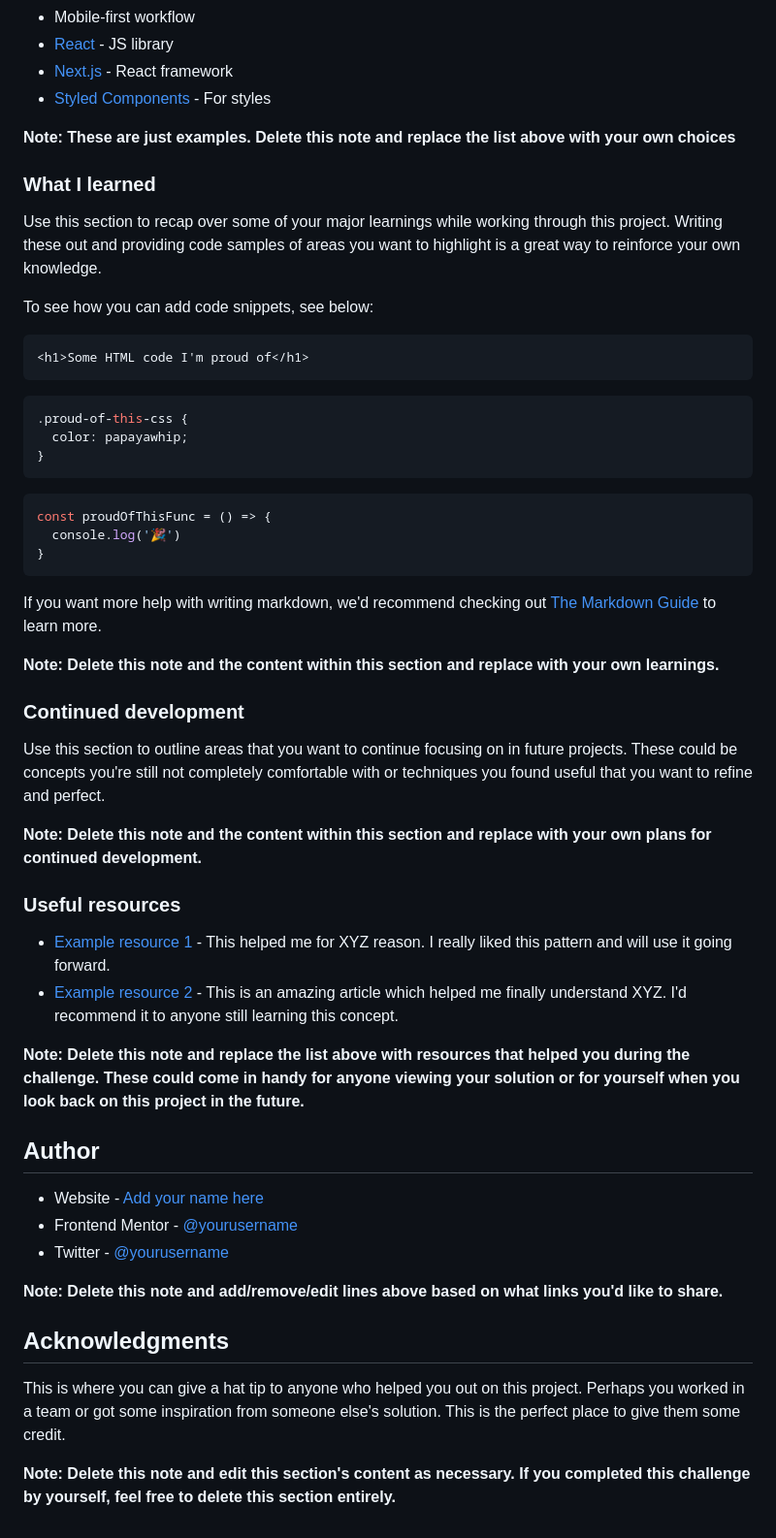
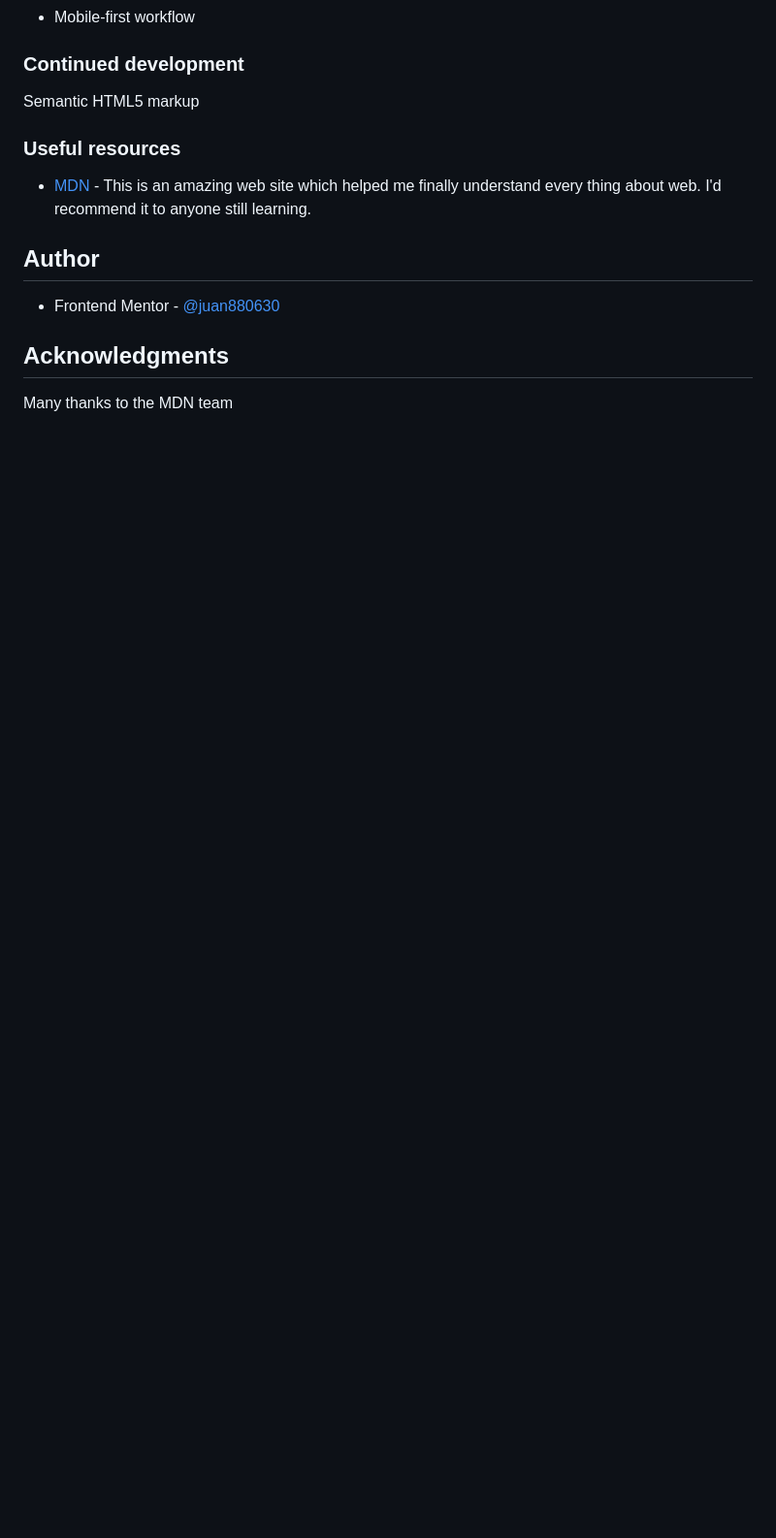
Before and after one commit to juan880630/juan880630.github.io, a Markdown page: README-template.md, the part around the change printed below. Shown: that part at 97% size. Drawn GitHub-style; blank space fills up the shorter version.

Commit message:
Fourth commit

````diff
--- a/README-template.md
+++ b/README-template.md
@@ -55,57 +56,17 @@ Then crop/optimize/edit your image however you like, add it to your project, and
 - Mobile-first workflow
-- [React](https://reactjs.org/) - JS library
-- [Next.js](https://nextjs.org/) - React framework
-- [Styled Components](https://styled-components.com/) - For styles
-
-**Note: These are just examples. Delete this note and replace the list above with your own choices**
-
-### What I learned
-
-Use this section to recap over some of your major learnings while working through this project. Writing these out and providing code samples of areas you want to highlight is a great way to reinforce your own knowledge.
-
-To see how you can add code snippets, see below:
-
-```html
-<h1>Some HTML code I'm proud of</h1>
-```
-```css
-.proud-of-this-css {
-  color: papayawhip;
-}
-```
-```js
-const proudOfThisFunc = () => {
-  console.log('🎉')
-}
-```
-
-If you want more help with writing markdown, we'd recommend checking out [The Markdown Guide](https://www.markdownguide.org/) to learn more.
-
-**Note: Delete this note and the content within this section and replace with your own learnings.**
 
 ### Continued development
 
-Use this section to outline areas that you want to continue focusing on in future projects. These could be concepts you're still not completely comfortable with or techniques you found useful that you want to refine and perfect.
-
-**Note: Delete this note and the content within this section and replace with your own plans for continued development.**
+Semantic HTML5 markup
 
 ### Useful resources
 
-- [Example resource 1](https://www.example.com) - This helped me for XYZ reason. I really liked this pattern and will use it going forward.
-- [Example resource 2](https://www.example.com) - This is an amazing article which helped me finally understand XYZ. I'd recommend it to anyone still learning this concept.
-
-**Note: Delete this note and replace the list above with resources that helped you during the challenge. These could come in handy for anyone viewing your solution or for yourself when you look back on this project in the future.**
+- [MDN](https://developer.mozilla.org/) - This is an amazing web site which helped me finally understand every thing about web. I'd recommend it to anyone still learning.
 
 ## Author
 
-- Website - [Add your name here](https://www.your-site.com)
-- Frontend Mentor - [@yourusername](https://www.frontendmentor.io/profile/yourusername)
-- Twitter - [@yourusername](https://www.twitter.com/yourusername)
-
-**Note: Delete this note and add/remove/edit lines above based on what links you'd like to share.**
+- Frontend Mentor - [@juan880630](https://www.frontendmentor.io/profile/juan880630)
 
 ## Acknowledgments
 
-This is where you can give a hat tip to anyone who helped you out on this project. Perhaps you worked in a team or got some inspiration from someone else's solution. This is the perfect place to give them some credit.
-
-**Note: Delete this note and edit this section's content as necessary. If you completed this challenge by yourself, feel free to delete this section entirely.**
+Many thanks to the MDN team
````
Also changed, not shown: other parts of README-template.md (+14 -13 lines), screenshot.png (added).
